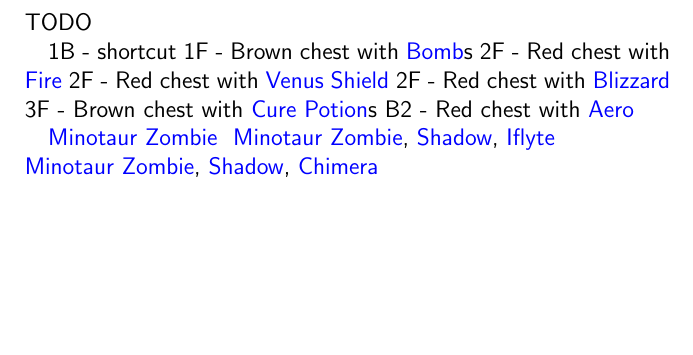
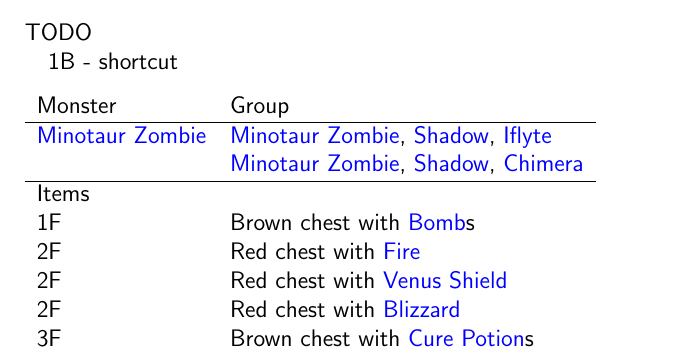
Before and after one commit to cryxli/MysticQuest, a LaTeX document (MQ-00-index.tex, which reads MQ-12-00-01-focus_tower.tex): part of page 166 of 187, cut so that both start at the same text, the shorter picture padded with empty space. Compiled offline with pdfLaTeX.

Commit message:
Fireburg area completed.

```diff
--- a/MQ-12-00-01-focus_tower.tex
+++ b/MQ-12-00-01-focus_tower.tex
@@ -5,13 +5,19 @@
 TODO
 
 1B - shortcut
-1F - Brown chest with \nameref{weapon:bomb}s
-2F - Red chest with \nameref{spell:fire}
-2F - Red chest with \nameref{armor:venus_shield}
-2F - Red chest with \nameref{spell:blizzard}
-3F - Brown chest with \nameref{item:cure_potion}s
-B2 - Red chest with \nameref{spell:aero}
 
+\noindent\begin{tabularx}{\textwidth}[l]{lX}
+	Monster & Group
+\\ \hline
 	\nameref{monster:minotaur_zombie}
 	& \nameref{monster:minotaur_zombie}, \nameref{monster:shadow}, \nameref{monster:iflyte} \\
 	& \nameref{monster:minotaur_zombie}, \nameref{monster:shadow}, \nameref{monster:chimera}
+\\ \hline
+	Items \\
+	1F & Brown chest with \nameref{weapon:bomb}s \\
+	2F & Red chest with \nameref{spell:fire} \\
+	2F & Red chest with \nameref{armor:venus_shield} \\
+	2F & Red chest with \nameref{spell:blizzard} \\
+	3F & Brown chest with \nameref{item:cure_potion}s \\
+	B2 & Red chest with \nameref{spell:aero}
+\end{tabularx}
```
Also changed, not shown: MQ-12-03-12-battlefield.tex (+1 -1 lines).
